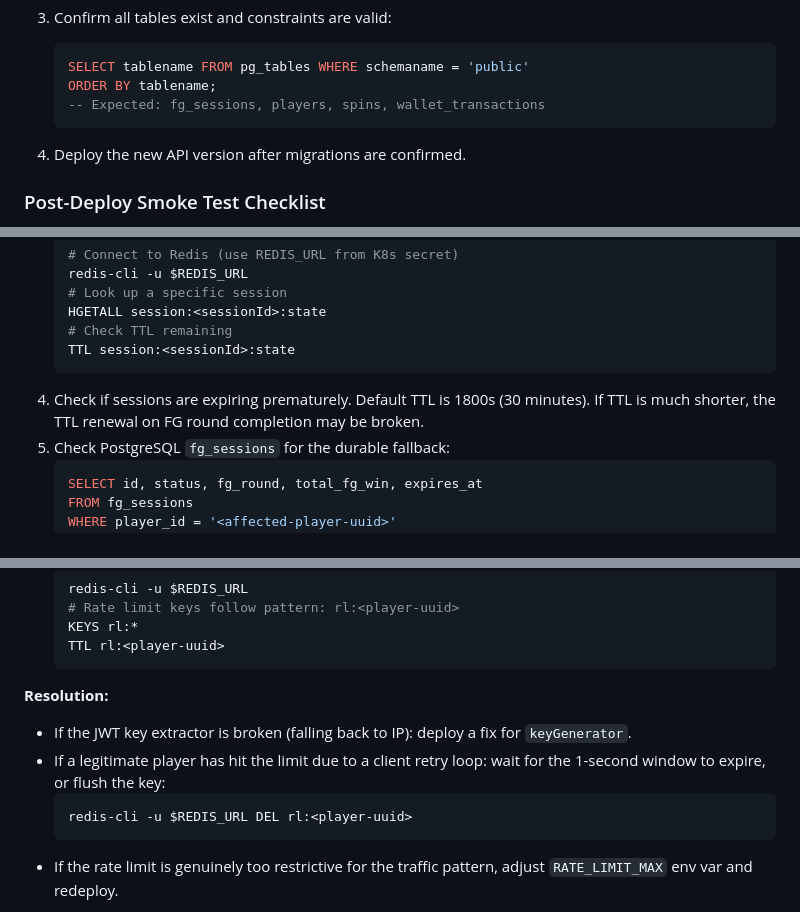
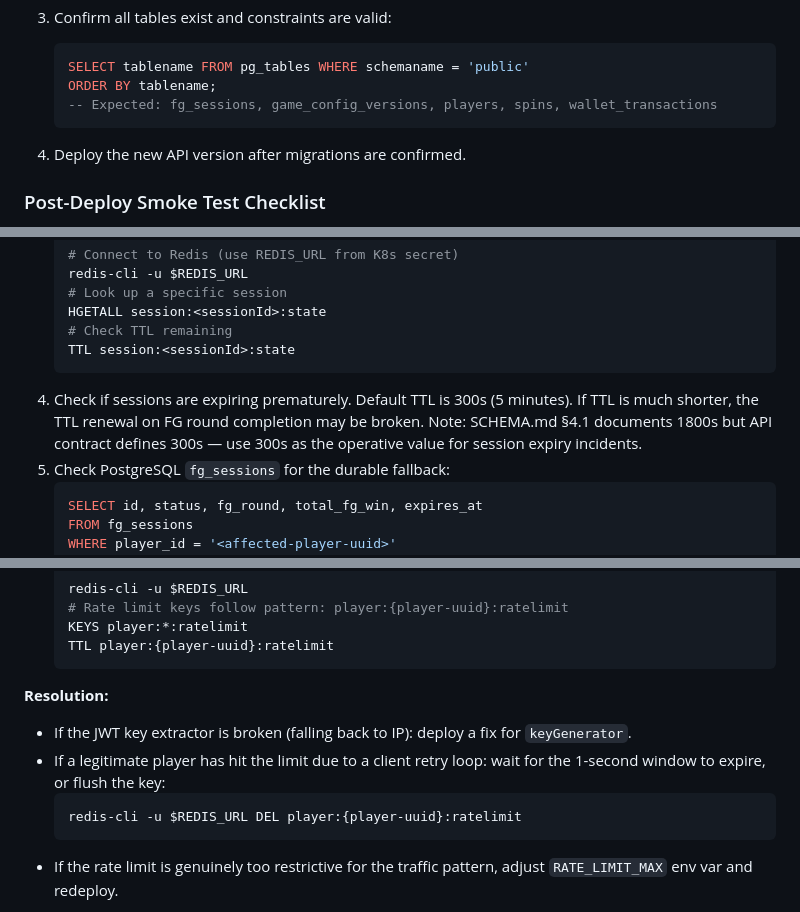
Before and after one commit to ibalasite/slot, a Markdown page: docs/runbook.md, 3 parts joined by grey strips. Rendered like a GitHub page.

Commit message:
fix(runbook)[D14-R1]: fix Redis key pattern, session TTL, table list, JWT cache warning
Co-Authored-By: Claude Sonnet 4.6 <noreply@anthropic.com>

````diff
--- a/docs/runbook.md
+++ b/docs/runbook.md
@@ -270,7 +270,7 @@ Migrations must run **before** deploying the new API version.
    ```sql
    SELECT tablename FROM pg_tables WHERE schemaname = 'public'
    ORDER BY tablename;
-   -- Expected: fg_sessions, players, spins, wallet_transactions
+   -- Expected: fg_sessions, game_config_versions, players, spins, wallet_transactions
    ```
 
 4. Deploy the new API version after migrations are confirmed.
@@ -401,7 +401,8 @@ All five checks must pass before declaring the deploy successful.
    # Check TTL remaining
    TTL session:<sessionId>:state
    ```
-4. Check if sessions are expiring prematurely. Default TTL is 1800s (30 minutes). If TTL is much shorter, the TTL renewal on FG round completion may be broken.
+4. Check if sessions are expiring prematurely. Default TTL is 300s (5 minutes). If TTL is much shorter, the TTL renewal on FG round completion may be broken.
+   Note: SCHEMA.md §4.1 documents 1800s but API contract defines 300s — use 300s as the operative value for session expiry incidents.
 5. Check PostgreSQL `fg_sessions` for the durable fallback:
    ```sql
    SELECT id, status, fg_round, total_fg_win, expires_at
@@ -518,16 +519,16 @@ All five checks must pass before declaring the deploy successful.
 3. Check Redis rate-limit counters:
    ```bash
    redis-cli -u $REDIS_URL
-   # Rate limit keys follow pattern: rl:<player-uuid>
-   KEYS rl:*
-   TTL rl:<player-uuid>
+   # Rate limit keys follow pattern: player:{player-uuid}:ratelimit
+   KEYS player:*:ratelimit
+   TTL player:{player-uuid}:ratelimit
    ```
 
 **Resolution:**
 - If the JWT key extractor is broken (falling back to IP): deploy a fix for `keyGenerator`.
 - If a legitimate player has hit the limit due to a client retry loop: wait for the 1-second window to expire, or flush the key:
   ```bash
-  redis-cli -u $REDIS_URL DEL rl:<player-uuid>
+  redis-cli -u $REDIS_URL DEL player:{player-uuid}:ratelimit
   ```
 - If the rate limit is genuinely too restrictive for the traffic pattern, adjust `RATE_LIMIT_MAX` env var and redeploy.
 
````
Also changed, not shown: other parts of docs/runbook.md (+2 -1 lines).
